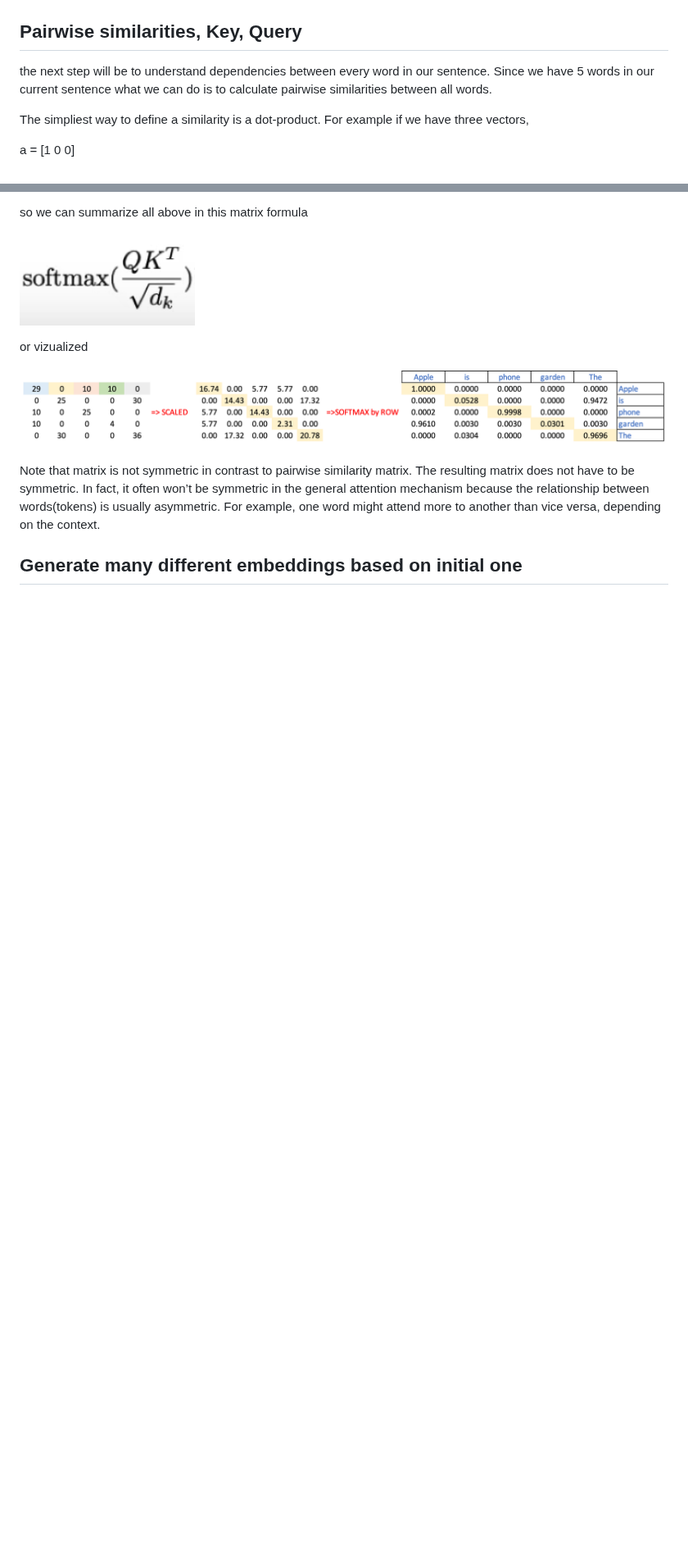
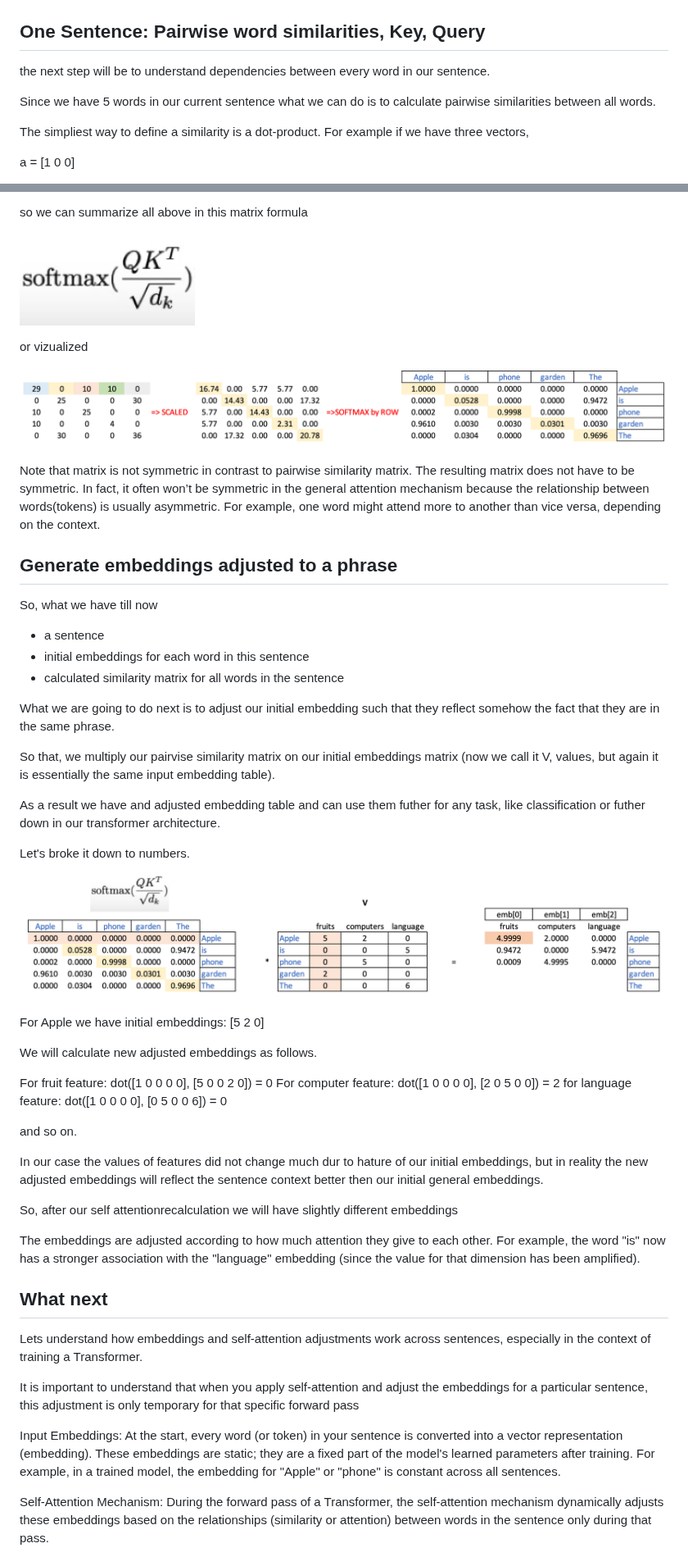
Before and after one commit to alexaibio/teaching_content, a Markdown page: Transformers/attention.md, 2 parts joined by grey strips. Shown at 82% size. GitHub-like rendering; pictures changed too: Transformers/img/adjusted_embed.png (added); blank space fills up the shorter version.

Commit message:
Attention modified

```diff
--- a/Transformers/attention.md
+++ b/Transformers/attention.md
@@ -35,8 +36,10 @@ So we have an embedding matrix like this
 ![Initial embeddings table](img/emb1.png)
 
 
-## Pairwise similarities, Key, Query
-the next step will be to understand dependencies between every word in our sentence. Since we have 5 words in our current sentence what we can do is to calculate pairwise similarities between all words.
+## One Sentence: Pairwise word similarities, Key, Query
+the next step will be to understand dependencies between every word in our sentence.
+
+Since we have 5 words in our current sentence what we can do is to calculate pairwise similarities between all words.
 
 The simpliest way to define a similarity is a dot-product. For example if we have three vectors,
 
@@ -104,4 +109,48 @@ Note that matrix is not symmetric in contrast to pairwise similarity matrix.
 The resulting matrix does not have to be symmetric. In fact, it often won’t be symmetric in the general attention mechanism because the relationship between words(tokens) is usually asymmetric. For example, one word might attend more to another than vice versa, depending on the context.
 
 
-## Generate many different embeddings based on initial one
+
+## Generate embeddings adjusted to a phrase
+So, what we have till now
+- a sentence
+- initial embeddings for each word in this sentence
+- calculated similarity matrix for all words in the sentence
+
+What we are going to do next is to adjust our initial embedding such that they reflect somehow the fact that they are in the same phrase.
+
+So that, we multiply our pairvise similarity matrix on our initial embeddings matrix (now we call it V, values, but again it is essentially the same input embedding table).
+
+As a result we have and adjusted embedding table and can use them futher for any task, like classification or futher down in our transformer architecture.
+
+Let's broke it down to numbers.
+
+![Adjusted Embeddings](img/adjusted_embed.png)
+
+For Apple we have initial embeddings: [5 2 0]
+
+
+We will calculate new adjusted embeddings as follows.
+
+For fruit feature:    dot([1 0 0 0 0], [5 0 0 2 0]) = 0
+For computer feature: dot([1 0 0 0 0], [2 0 5 0 0]) = 2
+for language feature: dot([1 0 0 0 0], [0 5 0 0 6]) = 0
+
+and so on.
+
+In our case the values of features did not change much dur to hature of our initial embeddings, but in reality the new adjusted embeddings will reflect the sentence context better then our initial general embeddings.
+
+So, after our self attentionrecalculation we will have slightly different embeddings
+
+The embeddings are adjusted according to how much attention they give to each other. For example, the word "is" now has a stronger association with the "language" embedding (since the value for that dimension has been amplified).
+
+
+## What next
+Lets understand how embeddings and self-attention adjustments work across sentences, especially in the context of training a Transformer.
+
+
+It is important to understand that when you apply self-attention and adjust the embeddings for a particular sentence, this adjustment is only temporary for that specific forward pass
+
+Input Embeddings: At the start, every word (or token) in your sentence is converted into a vector representation (embedding). These embeddings are static; they are a fixed part of the model's learned parameters after training. For example, in a trained model, the embedding for "Apple" or "phone" is constant across all sentences.
+
+Self-Attention Mechanism: During the forward pass of a Transformer, the self-attention mechanism dynamically adjusts these embeddings based on the relationships (similarity or attention) between words in the sentence only during that pass.
+
```
Also changed, not shown: other parts of Transformers/attention.md (+31 -8 lines), 1 other file.
